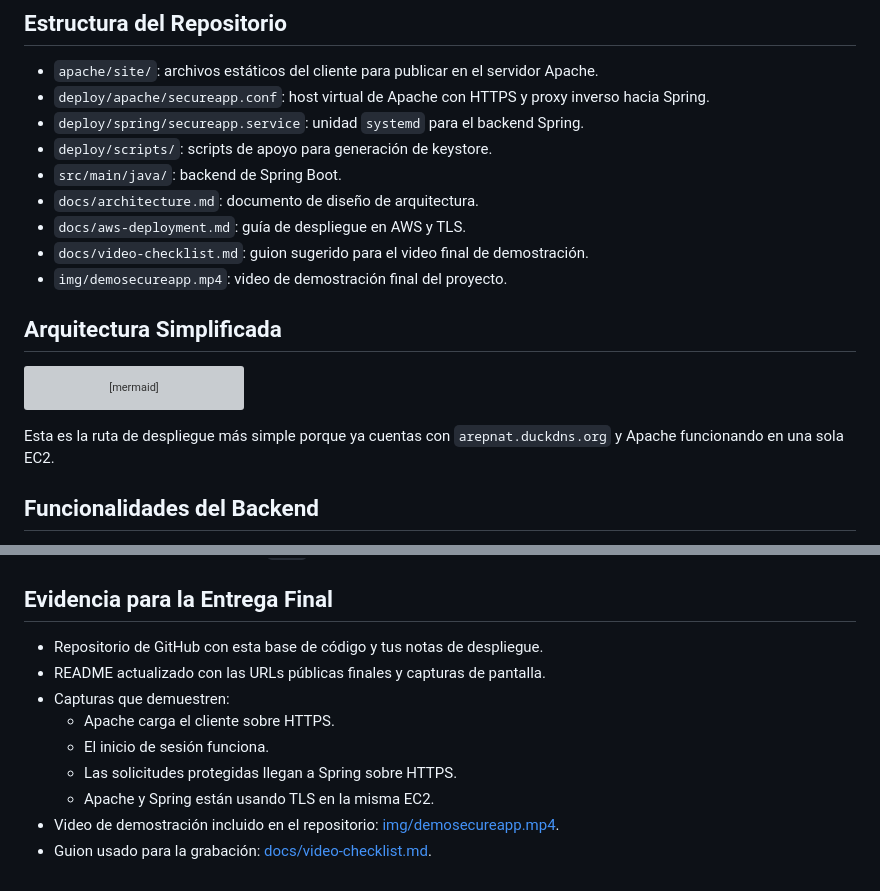
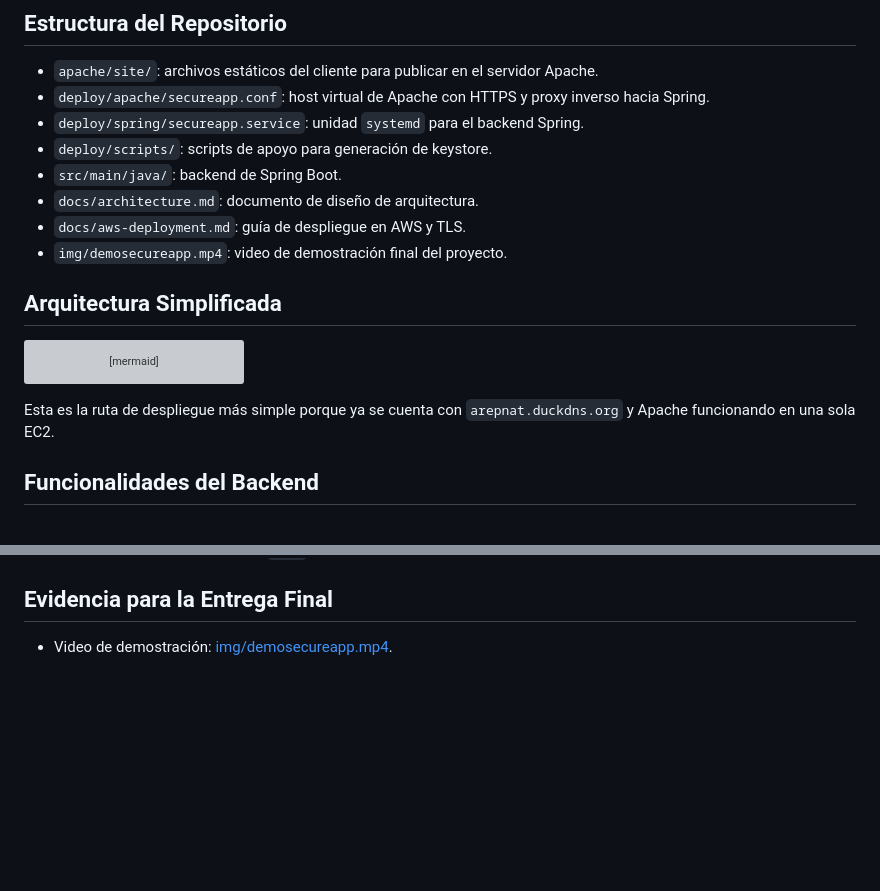
Before and after one commit to Natalia-Espitia/secureapp, a Markdown page: README.md, 2 parts joined by grey strips. Drawn GitHub-style; blank space fills up the shorter version; grey boxes are pictures that could not be loaded.

````diff
--- a/README.md
+++ b/README.md
@@ -17,7 +17,6 @@ Este repositorio contiene una solución base completa para el taller de aplicaci
 - `src/main/java/`: backend de Spring Boot.
 - `docs/architecture.md`: documento de diseño de arquitectura.
 - `docs/aws-deployment.md`: guía de despliegue en AWS y TLS.
-- `docs/video-checklist.md`: guion sugerido para el video final de demostración.
 - `img/demosecureapp.mp4`: video de demostración final del proyecto.
 
 ## Arquitectura Simplificada
@@ -31,7 +30,7 @@ flowchart LR
     Spring -->|"PKCS12 generado desde el mismo certificado"| LE
 ```
 
-Esta es la ruta de despliegue más simple porque ya cuentas con `arepnat.duckdns.org` y Apache funcionando en una sola EC2.
+Esta es la ruta de despliegue más simple porque ya se cuenta con `arepnat.duckdns.org` y Apache funcionando en una sola EC2.
 
 ## Funcionalidades del Backend
 
@@ -95,12 +94,4 @@ Flujo general:
 
 ## Evidencia para la Entrega Final
 
-- Repositorio de GitHub con esta base de código y tus notas de despliegue.
-- README actualizado con las URLs públicas finales y capturas de pantalla.
-- Capturas que demuestren:
-  - Apache carga el cliente sobre HTTPS.
-  - El inicio de sesión funciona.
-  - Las solicitudes protegidas llegan a Spring sobre HTTPS.
-  - Apache y Spring están usando TLS en la misma EC2.
-- Video de demostración incluido en el repositorio: [img/demosecureapp.mp4](img/demosecureapp.mp4).
-- Guion usado para la grabación: [docs/video-checklist.md](docs/video-checklist.md).
+- Video de demostración: [img/demosecureapp.mp4](img/demosecureapp.mp4).
````
